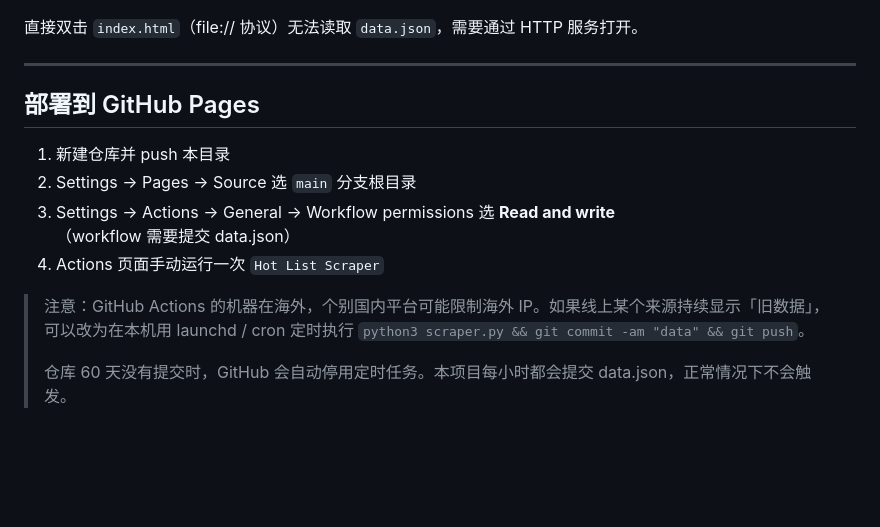
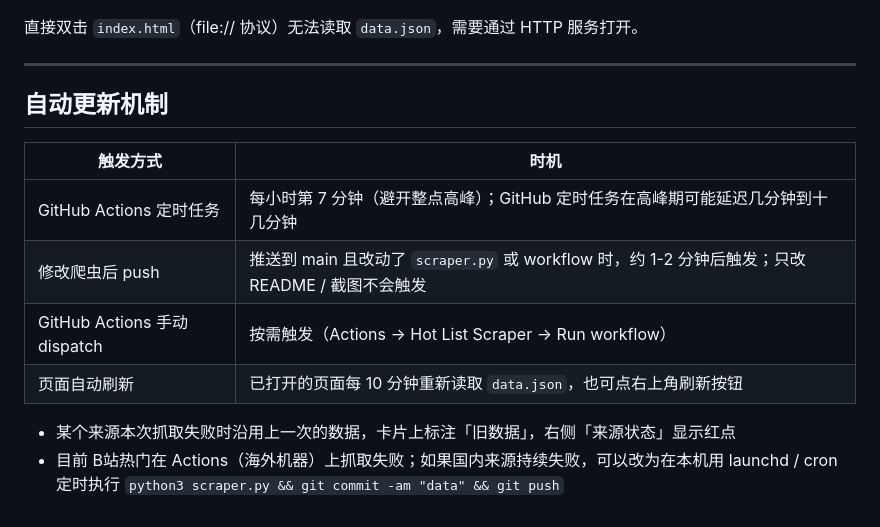
Before and after one commit to climb0516/hot-news, a Markdown page: README.md, the part around the change. GitHub-like rendering; blank space fills up the shorter version.

Commit message:
docs: README 用「自动更新机制」替换部署步骤
Co-Authored-By: Claude Opus 5.5 <noreply@anthropic.com>

```diff
--- a/README.md
+++ b/README.md
@@ -117,13 +117,14 @@ python3 -m http.server 8000     # 浏览器打开 http://localhost:8000
 
 ---
 
-## 部署到 GitHub Pages
+## 自动更新机制
 
-1. 新建仓库并 push 本目录
-2. Settings → Pages → Source 选 `main` 分支根目录
-3. Settings → Actions → General → Workflow permissions 选 **Read and write**（workflow 需要提交 data.json）
-4. Actions 页面手动运行一次 `Hot List Scraper`
+| 触发方式 | 时机 |
+|---------|------|
+| GitHub Actions 定时任务 | 每小时第 7 分钟（避开整点高峰）；GitHub 定时任务在高峰期可能延迟几分钟到十几分钟 |
+| 修改爬虫后 push | 推送到 main 且改动了 `scraper.py` 或 workflow 时，约 1-2 分钟后触发；只改 README / 截图不会触发 |
+| GitHub Actions 手动 dispatch | 按需触发（Actions → Hot List Scraper → Run workflow） |
+| 页面自动刷新 | 已打开的页面每 10 分钟重新读取 `data.json`，也可点右上角刷新按钮 |
 
-> 注意：GitHub Actions 的机器在海外，个别国内平台可能限制海外 IP。如果线上某个来源持续显示「旧数据」，可以改为在本机用 launchd / cron 定时执行 `python3 scraper.py && git commit -am "data" && git push`。
->
-> 仓库 60 天没有提交时，GitHub 会自动停用定时任务。本项目每小时都会提交 data.json，正常情况下不会触发。
+- 某个来源本次抓取失败时沿用上一次的数据，卡片上标注「旧数据」，右侧「来源状态」显示红点
+- 目前 B站热门在 Actions（海外机器）上抓取失败；如果国内来源持续失败，可以改为在本机用 launchd / cron 定时执行 `python3 scraper.py && git commit -am "data" && git push`
```
